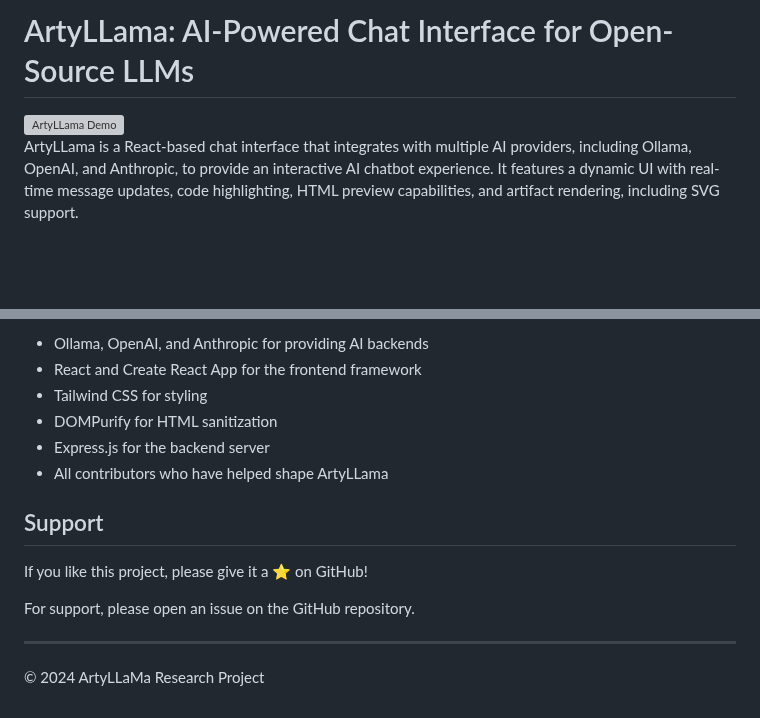
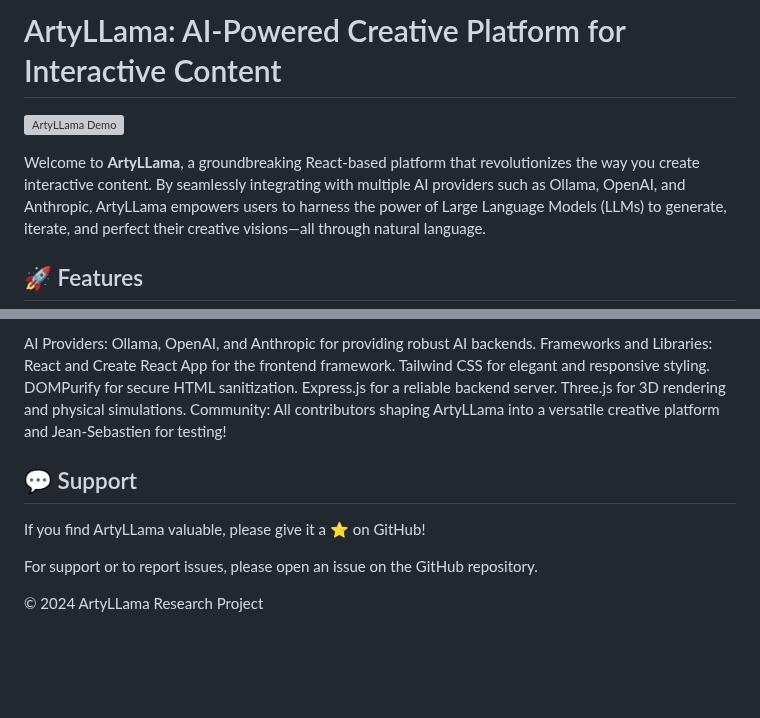
Before and after one commit to ArtyLLaMa/ArtyLLaMA, a Markdown page: README.md, 2 parts joined by grey strips. GitHub-like rendering; blank space fills up the shorter version; grey boxes are pictures that could not be loaded.

```diff
--- a/README.md
+++ b/README.md
@@ -1,2 +1,2 @@
-# ArtyLLama: AI-Powered Chat Interface for Open-Source LLMs
+# ArtyLLama: AI-Powered Creative Platform for Interactive Content
 
@@ -4,4 +4,5 @@
 
+Welcome to **ArtyLLama**, a groundbreaking React-based platform that revolutionizes the way you create interactive content. By seamlessly integrating with multiple AI providers such as Ollama, OpenAI, and Anthropic, ArtyLLama empowers users to harness the power of Large Language Models (LLMs) to generate, iterate, and perfect their creative visions—all through natural language.
 
-ArtyLLama is a React-based chat interface that integrates with multiple AI providers, including Ollama, OpenAI, and Anthropic, to provide an interactive AI chatbot experience. It features a dynamic UI with real-time message updates, code highlighting, HTML preview capabilities, and artifact rendering, including SVG support.
+## 🚀 Features
 
@@ -117,17 +162,17 @@ This project is licensed under the MIT License - see the [LICENSE](LICENSE) file
 
-- Ollama, OpenAI, and Anthropic for providing AI backends
-- React and Create React App for the frontend framework
-- Tailwind CSS for styling
-- DOMPurify for HTML sanitization
-- Express.js for the backend server
-- All contributors who have helped shape ArtyLLama
+   AI Providers: Ollama, OpenAI, and Anthropic for providing robust AI backends.
+   Frameworks and Libraries:
+   React and Create React App for the frontend framework.
+   Tailwind CSS for elegant and responsive styling.
+   DOMPurify for secure HTML sanitization.
+   Express.js for a reliable backend server.
+   Three.js for 3D rendering and physical simulations.
+   Community: All contributors shaping ArtyLLama into a versatile creative platform and Jean-Sebastien for testing!
 
-## Support
+## 💬 Support
 
-If you like this project, please give it a ⭐️ on GitHub!
+   If you find ArtyLLama valuable, please give it a ⭐️ on GitHub!
 
-For support, please open an issue on the GitHub repository.
+   For support or to report issues, please open an issue on the GitHub repository.
 
----
-
-© 2024 ArtyLLaMa Research Project
+   © 2024 ArtyLLama Research Project
```
Also changed, not shown: other parts of README.md (+117 -73 lines).
